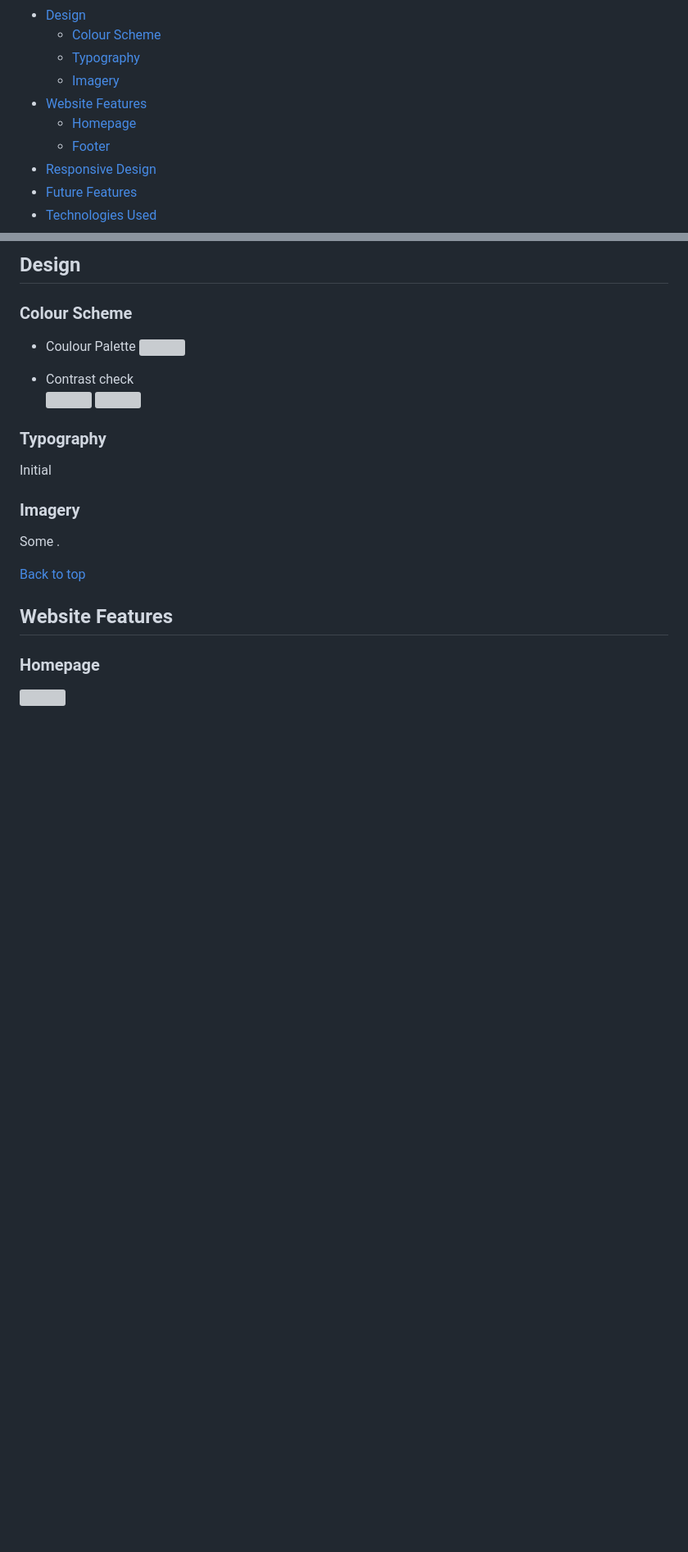
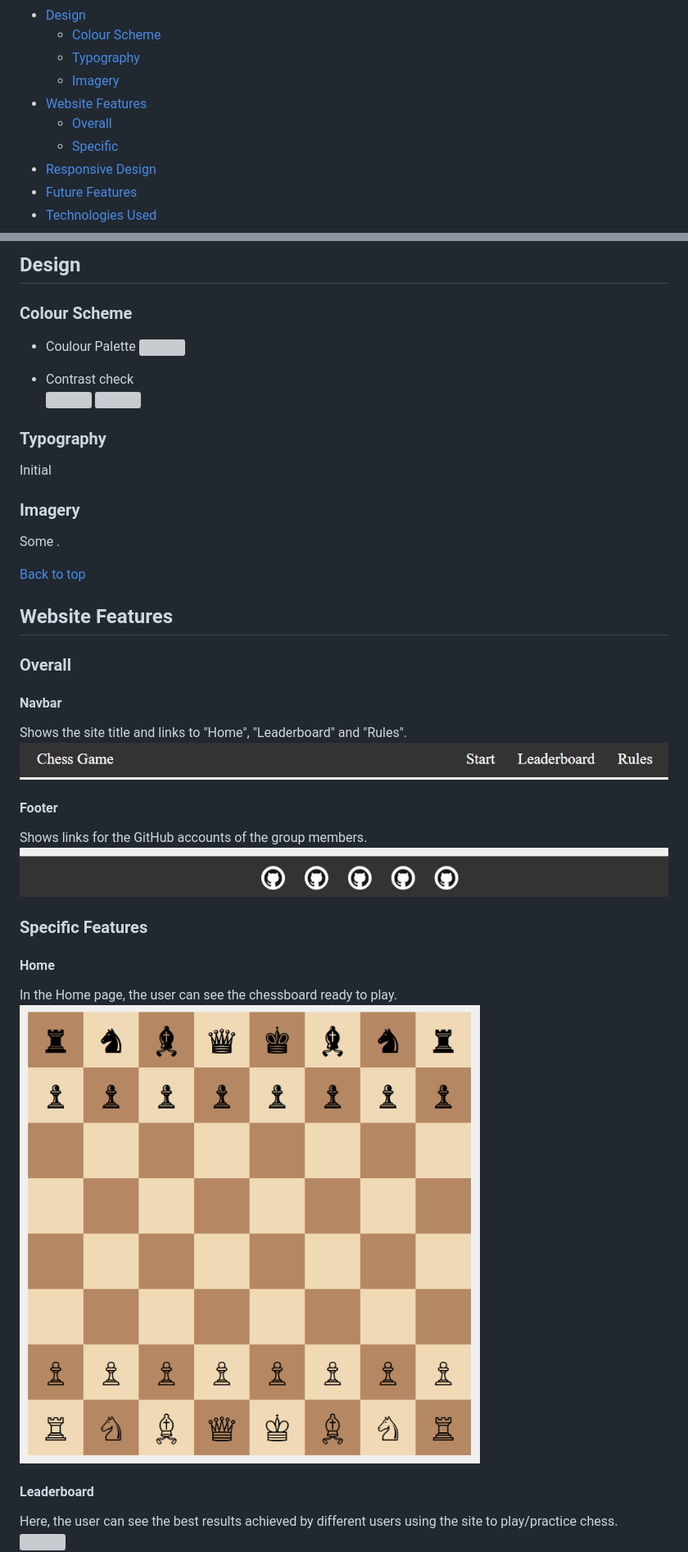
Before and after one commit to Carlos-n21/chess-hackathon, a Markdown page: README.md, 2 parts joined by grey strips. Shown: that part at 82% size. Rendered like a GitHub page; pictures changed too: images-readme/chessboard.png (added), images-readme/footer.png (added), images-readme/navbar.png (added); blank space fills up the shorter version; grey boxes are pictures that could not be loaded.

Commit message:
update README Features and index.html footer

```diff
--- a/README.md
+++ b/README.md
@@ -22,8 +22,8 @@ Live site: []()
     - [Typography](#typography)
     - [Imagery](#imagery)
 - [Website Features](#website-features)
-    - [Homepage](#homepage)
-    - [Footer](#footer)
+    - [Overall](#overall)
+    - [Specific](#specific-features)
 - [Responsive Design](#responsive-design)
 - [Future Features](#future-features)
 - [Technologies Used](#technologies-used)
@@ -114,6 +115,21 @@ Some .
 [Back to top](#top)
 
 ## Website Features
-### Homepage
+### Overall
+#### Navbar
+Shows the site title and links to "Home", "Leaderboard" and "Rules".<br>
+<img src="images-readme/navbar.png" alt="Navbar">
+
+#### Footer
+Shows links for the GitHub accounts of the group members.<br>
+<img src="images-readme/footer.png" alt="footer">
+
+### Specific Features
+#### Home
+In the Home page, the user can see the chessboard ready to play.<br>
+  <img src="images-readme/chessboard.png" alt="chess board">
+
+#### Leaderboard
+Here, the user can see the best results achieved by different users using the site to play/practice chess.<br>
   <img src="">
 
```
Also changed, not shown: other parts of README.md (+8 -5 lines), images-readme/chess-rules.png (added), images-readme/pieces-moves.png (added), images-readme/special-moves.png (added), 1 other file.
